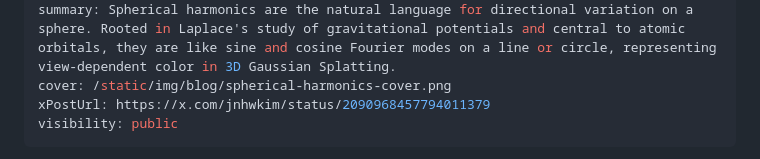
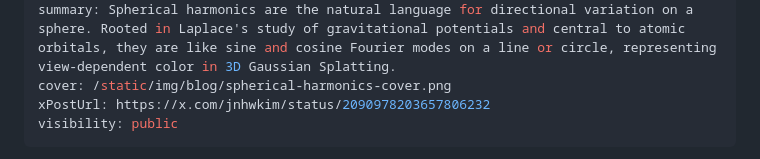
Before and after one commit to jnhwkim/wityworks, a Markdown page: blog/math-stats-notes/spherical-harmonics.md, the part around the change. Rendered like a GitHub page.

Commit message:
Update X discussion post
- Point the spherical harmonics article to the new X conversation.

```diff
--- a/blog/math-stats-notes/spherical-harmonics.md
+++ b/blog/math-stats-notes/spherical-harmonics.md
@@ -6,7 +6,7 @@ date: 2026-08-21
 readTime: 20 min read
 summary: Spherical harmonics are the natural language for directional variation on a sphere. Rooted in Laplace's study of gravitational potentials and central to atomic orbitals, they are like sine and cosine Fourier modes on a line or circle, representing view-dependent color in 3D Gaussian Splatting.
 cover: /static/img/blog/spherical-harmonics-cover.png
-xPostUrl: https://x.com/jnhwkim/status/2090968457794011379
+xPostUrl: https://x.com/jnhwkim/status/2090978203657806232
 visibility: public
 ---
 
```
